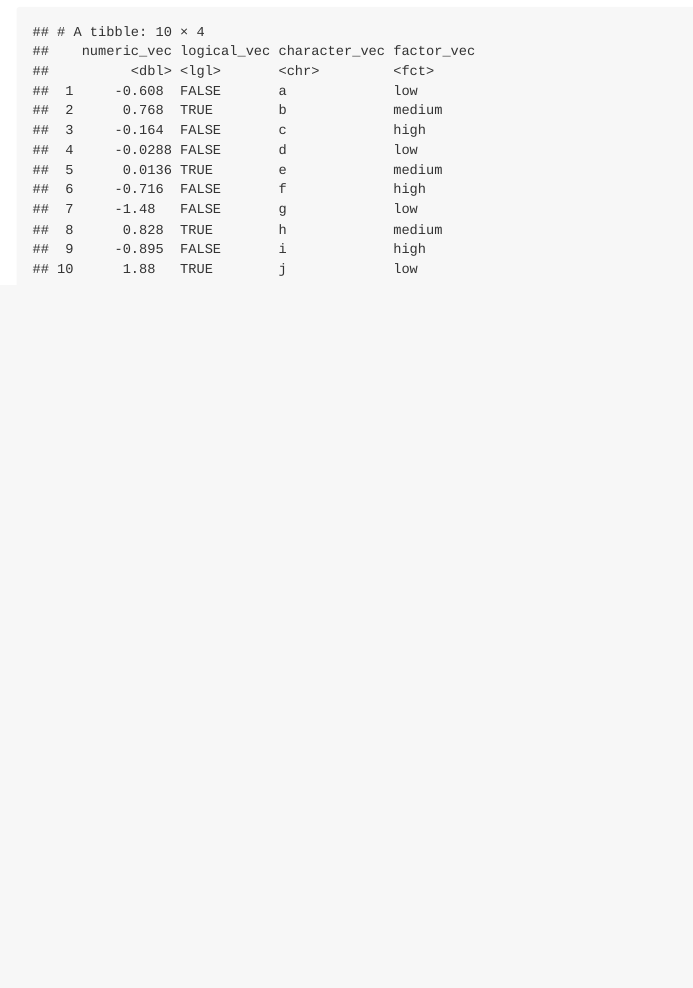
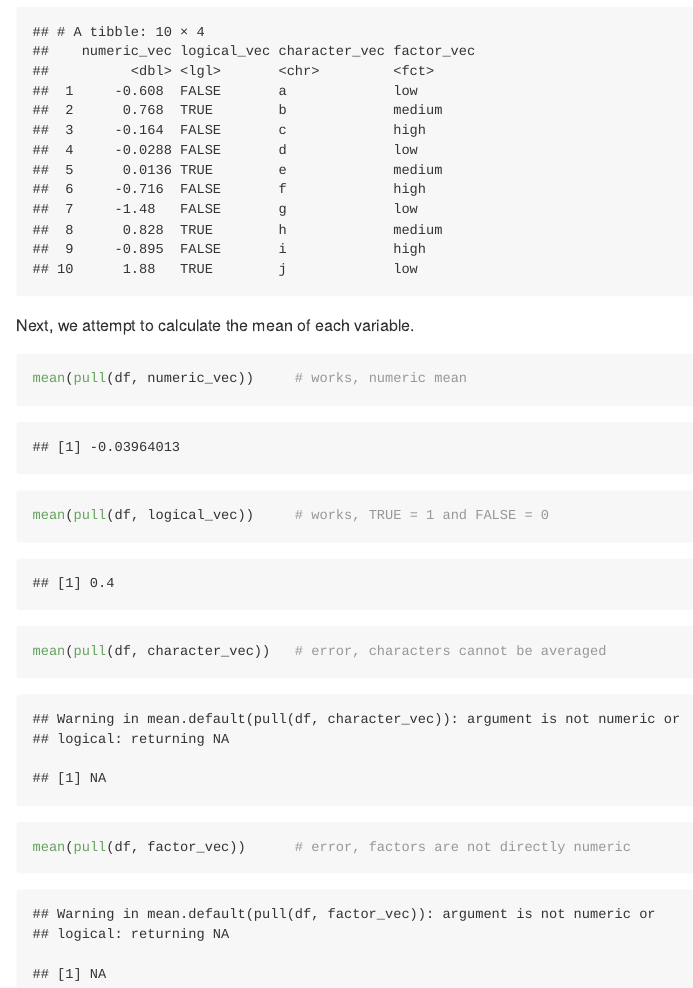
Before and after one commit to kwokmungyu/p8105_hw1_mk5149, an R Markdown document (p8105_hw1_mk5149.rmd): the page in a window 1100 px wide, from 2780 px down. Rendered offline with R 4.5, knitr and Pandoc, with nearby package versions; code that draws random numbers runs with fixed seeds of ours; some code elsewhere in the file could not run offline.

Commit message:
Compute the mean value for each variable

````diff
--- a/p8105_hw1_mk5149.rmd
+++ b/p8105_hw1_mk5149.rmd
@@ -81,3 +81,11 @@ df = tibble(
 )
 df
 ```
+
+Next, we attempt to calculate the mean of each variable.
+```{r}
+mean(pull(df, numeric_vec))     # works, numeric mean
+mean(pull(df, logical_vec))     # works, TRUE = 1 and FALSE = 0
+mean(pull(df, character_vec))   # error, characters cannot be averaged
+mean(pull(df, factor_vec))      # error, factors are not directly numeric
+```
````
Also changed, not shown: p8105_hw1_mk5149.md.
